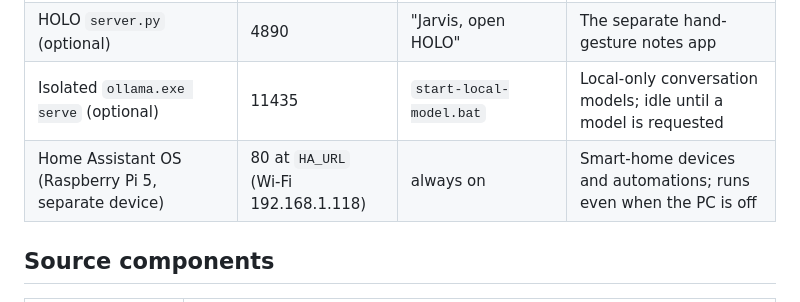
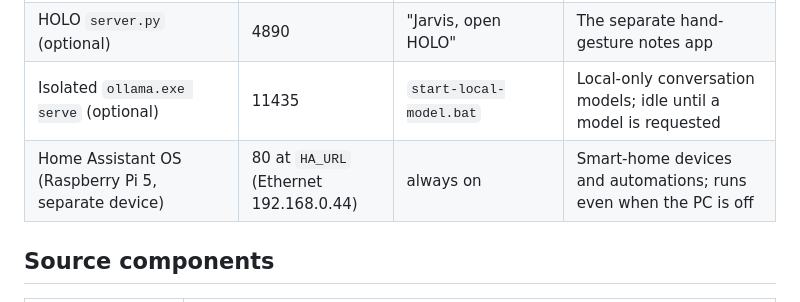
Before and after one commit to benlema830-crypto/jarvis, a Markdown page: docs/PROJECT-MAP.md, the part around the change. Rendered like a GitHub page.

Commit message:
Project map: Home Assistant is on the new router's network
The Pi moved to 192.168.0.44 (Ethernet) when the router was replaced.

Co-Authored-By: Claude Opus 5.5 <noreply@anthropic.com>

```diff
--- a/docs/PROJECT-MAP.md
+++ b/docs/PROJECT-MAP.md
@@ -34,7 +34,7 @@ Move records and original shortcut backups are in `data/reports/ceo-separation-2
 | `qwen_fast_worker.py` | — | the assistant, when the Qwen voice is chosen | Local Qwen voice synthesis in `models\qwen-voice` |
 | HOLO `server.py` (optional) | 4890 | "Jarvis, open HOLO" | The separate hand-gesture notes app |
 | Isolated `ollama.exe serve` (optional) | 11435 | `start-local-model.bat` | Local-only conversation models; idle until a model is requested |
-| Home Assistant OS (Raspberry Pi 5, separate device) | 80 at `HA_URL` (Wi-Fi 192.168.1.118) | always on | Smart-home devices and automations; runs even when the PC is off |
+| Home Assistant OS (Raspberry Pi 5, separate device) | 80 at `HA_URL` (Ethernet 192.168.0.44) | always on | Smart-home devices and automations; runs even when the PC is off |
 
 ## Source components
 
```
